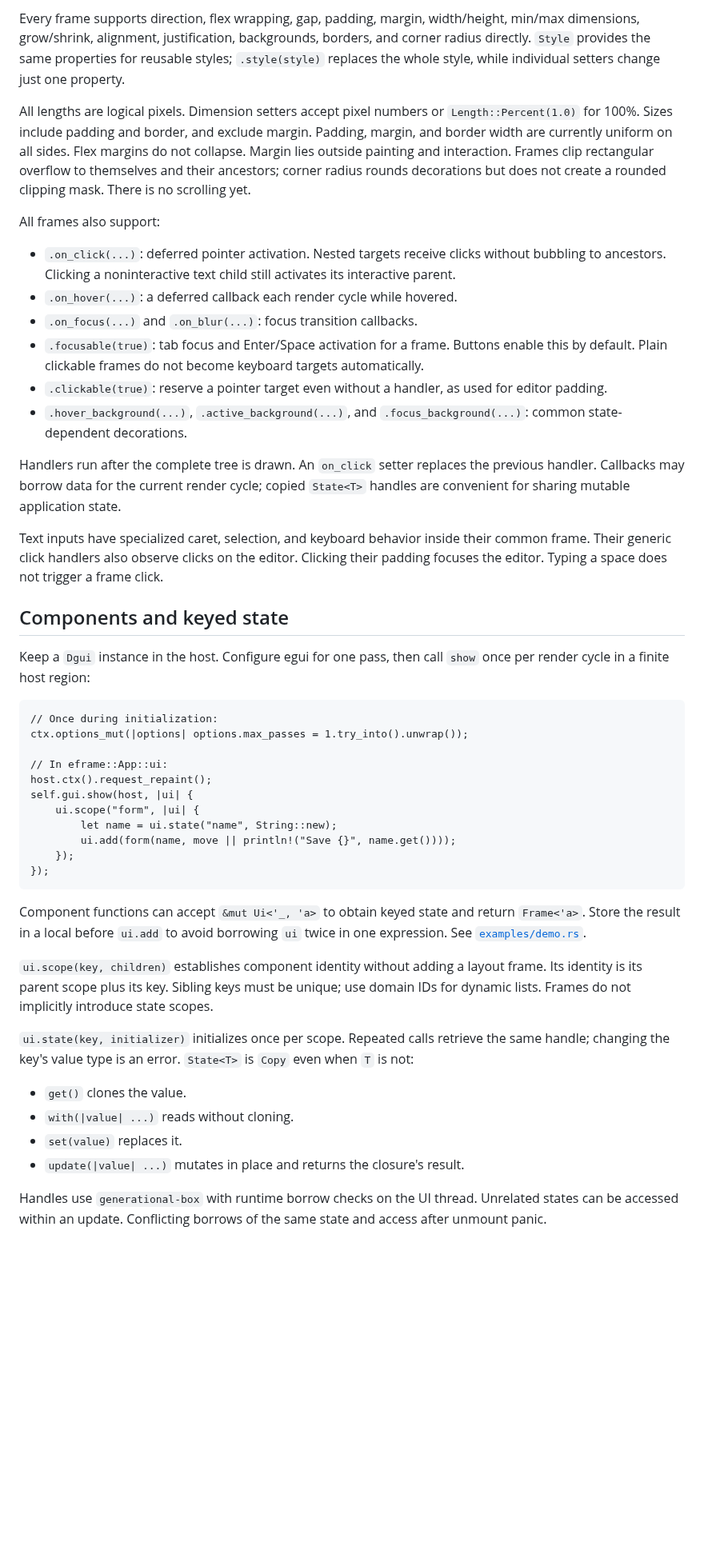
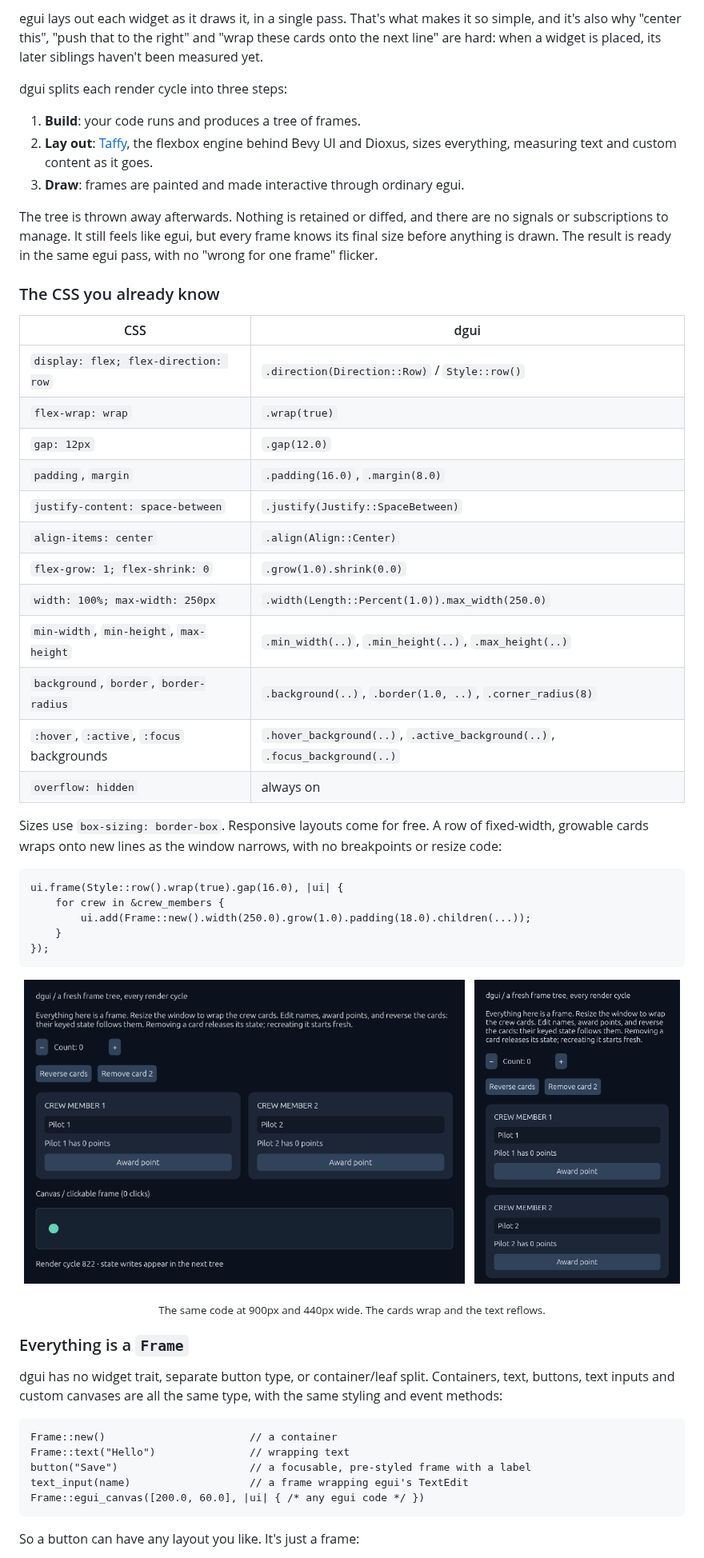
Before and after one commit to openspacegame/dgui, a Markdown page: README.md, the part around one of its changes. Shown at 80% size. Rendered like a GitHub page; pictures changed too: screenshots/demo-narrow.png (added), screenshots/demo-wide.png (added); blank space fills up the shorter version.

````diff
--- a/README.md
+++ b/README.md
@@ -45,49 +81,71 @@ There is no `Widget` trait or separate button/editor/canvas element type. These
 
-Every frame supports direction, flex wrapping, gap, padding, margin, width/height, min/max dimensions, grow/shrink, alignment, justification, backgrounds, borders, and corner radius directly. `Style` provides the same properties for reusable styles; `.style(style)` replaces the whole style, while individual setters change just one property.
+egui lays out each widget as it draws it, in a single pass. That's what makes
+it so simple, and it's also why "center this", "push that to the right" and
+"wrap these cards onto the next line" are hard: when a widget is placed, its
+later siblings haven't been measured yet.
 
-All lengths are logical pixels. Dimension setters accept pixel numbers or `Length::Percent(1.0)` for 100%. Sizes include padding and border, and exclude margin. Padding, margin, and border width are currently uniform on all sides. Flex margins do not collapse. Margin lies outside painting and interaction. Frames clip rectangular overflow to themselves and their ancestors; corner radius rounds decorations but does not create a rounded clipping mask. There is no scrolling yet.
+dgui splits each render cycle into three steps:
 
-All frames also support:
+1. **Build**: your code runs and produces a tree of frames.
+2. **Lay out**: [Taffy](https://github.com/DioxusLabs/taffy), the flexbox
+   engine behind Bevy UI and Dioxus, sizes everything, measuring text and
+   custom content as it goes.
+3. **Draw**: frames are painted and made interactive through ordinary egui.
 
-- `.on_click(...)`: deferred pointer activation. Nested targets receive clicks without bubbling to ancestors. Clicking a noninteractive text child still activates its interactive parent.
-- `.on_hover(...)`: a deferred callback each render cycle while hovered.
-- `.on_focus(...)` and `.on_blur(...)`: focus transition callbacks.
-- `.focusable(true)`: tab focus and Enter/Space activation for a frame. Buttons enable this by default. Plain clickable frames do not become keyboard targets automatically.
-- `.clickable(true)`: reserve a pointer target even without a handler, as used for editor padding.
-- `.hover_background(...)`, `.active_background(...)`, and `.focus_background(...)`: common state-dependent decorations.
+The tree is thrown away afterwards. Nothing is retained or diffed, and there
+are no signals or subscriptions to manage. It still feels like egui, but every
+frame knows its final size before anything is drawn. The result is ready in
+the same egui pass, with no "wrong for one frame" flicker.
 
-Handlers run after the complete tree is drawn. An `on_click` setter replaces the previous handler. Callbacks may borrow data for the current render cycle; copied `State<T>` handles are convenient for sharing mutable application state.
+### The CSS you already know
 
-Text inputs have specialized caret, selection, and keyboard behavior inside their common frame. Their generic click handlers also observe clicks on the editor. Clicking their padding focuses the editor. Typing a space does not trigger a frame click.
+| CSS                                  | dgui                                         |
+| ------------------------------------ | -------------------------------------------- |
+| `display: flex; flex-direction: row` | `.direction(Direction::Row)` / `Style::row()` |
+| `flex-wrap: wrap`                    | `.wrap(true)`                                |
+| `gap: 12px`                          | `.gap(12.0)`                                 |
+| `padding`, `margin`                  | `.padding(16.0)`, `.margin(8.0)`             |
+| `justify-content: space-between`     | `.justify(Justify::SpaceBetween)`            |
+| `align-items: center`                | `.align(Align::Center)`                      |
+| `flex-grow: 1; flex-shrink: 0`       | `.grow(1.0).shrink(0.0)`                     |
+| `width: 100%; max-width: 250px`      | `.width(Length::Percent(1.0)).max_width(250.0)` |
+| `min-width`, `min-height`, `max-height` | `.min_width(..)`, `.min_height(..)`, `.max_height(..)` |
+| `background`, `border`, `border-radius` | `.background(..)`, `.border(1.0, ..)`, `.corner_radius(8)` |
+| `:hover`, `:active`, `:focus` backgrounds | `.hover_background(..)`, `.active_background(..)`, `.focus_background(..)` |
+| `overflow: hidden`                   | always on                                    |
 
-## Components and keyed state
-
-Keep a `Dgui` instance in the host. Configure egui for one pass, then call `show` once per render cycle in a finite host region:
+Sizes use `box-sizing: border-box`. Responsive layouts come for free. A row of
+fixed-width, growable cards wraps onto new lines as the window narrows, with
+no breakpoints or resize code:
 
 ```rust,ignore
-// Once during initialization:
-ctx.options_mut(|options| options.max_passes = 1.try_into().unwrap());
-
-// In eframe::App::ui:
-host.ctx().request_repaint();
-self.gui.show(host, |ui| {
-    ui.scope("form", |ui| {
-        let name = ui.state("name", String::new);
-        ui.add(form(name, move || println!("Save {}", name.get())));
-    });
+ui.frame(Style::row().wrap(true).gap(16.0), |ui| {
+    for crew in &crew_members {
+        ui.add(Frame::new().width(250.0).grow(1.0).padding(18.0).children(...));
+    }
 });
 ```
 
-Component functions can accept `&mut Ui<'_, 'a>` to obtain keyed state and return `Frame<'a>`. Store the result in a local before `ui.add` to avoid borrowing `ui` twice in one expression. See [`examples/demo.rs`](examples/demo.rs).
+<p align="center">
+  <img src="screenshots/demo-wide.png" height="380" alt="The demo in a wide window: two crew cards side by side">
+  &nbsp;
+  <img src="screenshots/demo-narrow.png" height="380" alt="The same demo in a narrow window: the crew cards wrap onto separate rows and text reflows">
+</p>
+<p align="center"><sub>The same code at 900px and 440px wide. The cards wrap and the text reflows.</sub></p>
 
-`ui.scope(key, children)` establishes component identity without adding a layout frame. Its identity is its parent scope plus its key. Sibling keys must be unique; use domain IDs for dynamic lists. Frames do not implicitly introduce state scopes.
+### Everything is a `Frame`
 
-`ui.state(key, initializer)` initializes once per scope. Repeated calls retrieve the same handle; changing the key's value type is an error. `State<T>` is `Copy` even when `T` is not:
+dgui has no widget trait, separate button type, or container/leaf split.
+Containers, text, buttons, text inputs and custom canvases are all the same
+type, with the same styling and event methods:
 
-- `get()` clones the value.
-- `with(|value| ...)` reads without cloning.
-- `set(value)` replaces it.
-- `update(|value| ...)` mutates in place and returns the closure's result.
+```rust,ignore
+Frame::new()                       // a container
+Frame::text("Hello")               // wrapping text
+button("Save")                     // a focusable, pre-styled frame with a label
+text_input(name)                   // a frame wrapping egui's TextEdit
+Frame::egui_canvas([200.0, 60.0], |ui| { /* any egui code */ })
+```
 
-Handles use `generational-box` with runtime borrow checks on the UI thread. Unrelated states can be accessed within an update. Conflicting borrows of the same state and access after unmount panic.
+So a button can have any layout you like. It's just a frame:
 
````
Also changed, not shown: other parts of README.md (+177 -49 lines), screenshots/sign-in.png (added), 1 other file.
